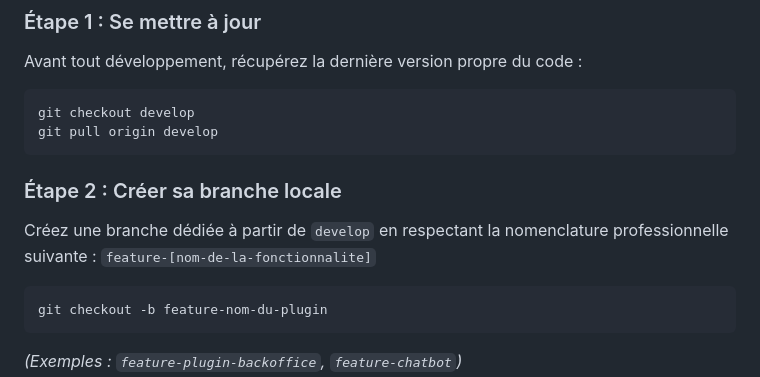
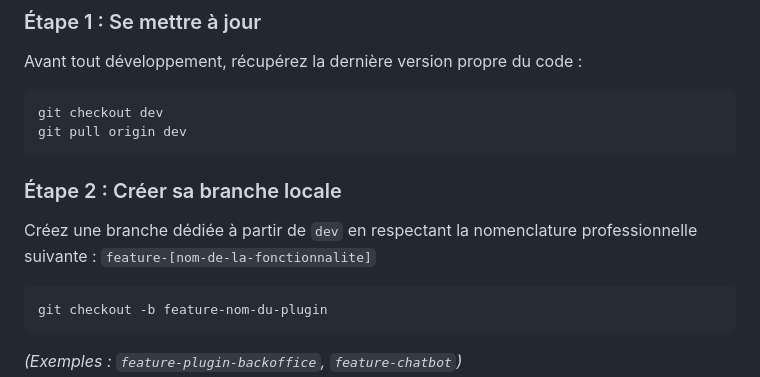
Before and after one commit to Auresorhia/digital-maker-lab, a Markdown page: README.md, the part around the change. GitHub-like rendering.

Commit message:
Update README for branch naming and checkout instructions

````diff
--- a/README.md
+++ b/README.md
@@ -93,12 +93,12 @@ Voici la routine à suivre à chaque fois que vous développez votre fonctionnal
 ### Étape 1 : Se mettre à jour
 Avant tout développement, récupérez la dernière version propre du code :
 ```bash
-git checkout develop
-git pull origin develop
+git checkout dev
+git pull origin dev
 ```
 
 ### Étape 2 : Créer sa branche locale
-Créez une branche dédiée à partir de `develop` en respectant la nomenclature professionnelle suivante : `feature-[nom-de-la-fonctionnalite]`
+Créez une branche dédiée à partir de `dev` en respectant la nomenclature professionnelle suivante : `feature-[nom-de-la-fonctionnalite]`
 ```bash
 git checkout -b feature-nom-du-plugin
 ```
````
